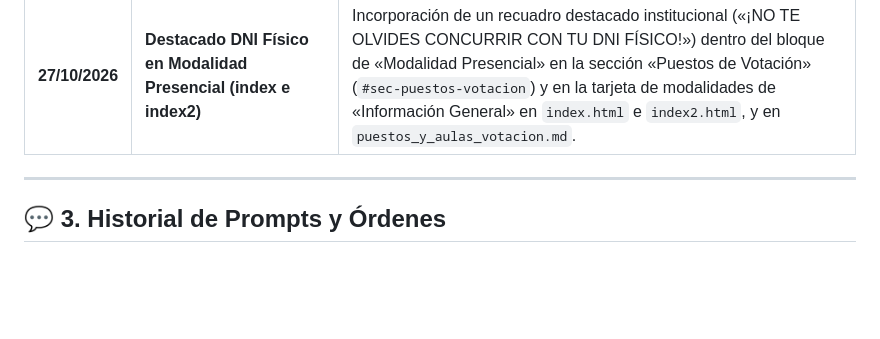
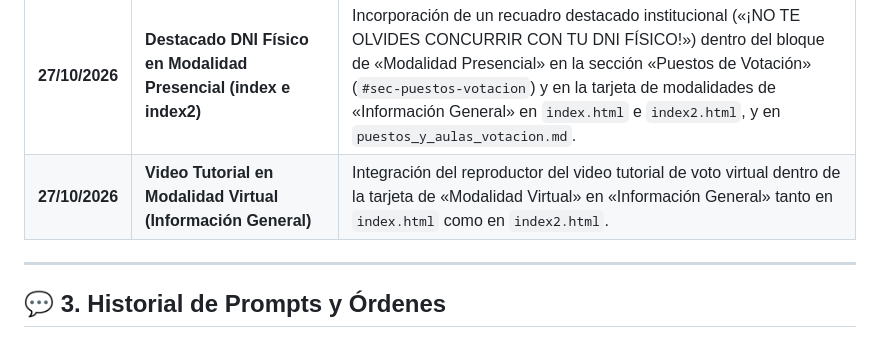
Before and after one commit to dircomunla-dotcom/elecciones2026, a Markdown page: HISTORIAL.md, the part around the change. GitHub-like rendering; blank space fills up the shorter version.

Commit message:
auto-sync: 2026-10-27 18:53:13

```diff
--- a/HISTORIAL.md
+++ b/HISTORIAL.md
@@ -61,6 +61,8 @@ Este documento sirve como bitácora central del proyecto del sitio web de **Elec
 | **27/10/2026** | **Integración de Video Tutorial en index2.html** | Inclusión de una nueva tarjeta al lado de «Modalidad Virtual» en la sección «Puestos de Votación» exclusivamente en `index2.html` con el reproductor embebido de YouTube del instructivo en video (`https://youtu.be/BuxXE5F7jcY`), configurado con parámetros de mínimas marcas institucionales y modo de privacidad mejorada (`youtube-nocookie.com`). Se preserva `index.html` sin el reproductor. |
 | **27/10/2026** | **Ampliación a 2 Columnas y Simplificación del Video (index2.html)** | En `index2.html`, ampliación de la tarjeta del video tutorial a 2 columnas (`grid-column: span 2`) para mayor tamaño del reproductor, remoción de textos redundantes y estilización de la chapita «TUTORIAL PARA EL VOTO VIRTUAL» idéntica a «MODALIDAD VIRTUAL». |
 | **27/10/2026** | **Destacado DNI Físico en Modalidad Presencial (index e index2)** | Incorporación de un recuadro destacado institucional («¡NO TE OLVIDES CONCURRIR CON TU DNI FÍSICO!») dentro del bloque de «Modalidad Presencial» en la sección «Puestos de Votación» (`#sec-puestos-votacion`) y en la tarjeta de modalidades de «Información General» en `index.html` e `index2.html`, y en `puestos_y_aulas_votacion.md`. |
+| **27/10/2026** | **Video Tutorial en Modalidad Virtual (Información General)** | Integración del reproductor del video tutorial de voto virtual dentro de la tarjeta de «Modalidad Virtual» en «Información General» tanto en `index.html` como en `index2.html`. |
+
 
 
 ---
```
